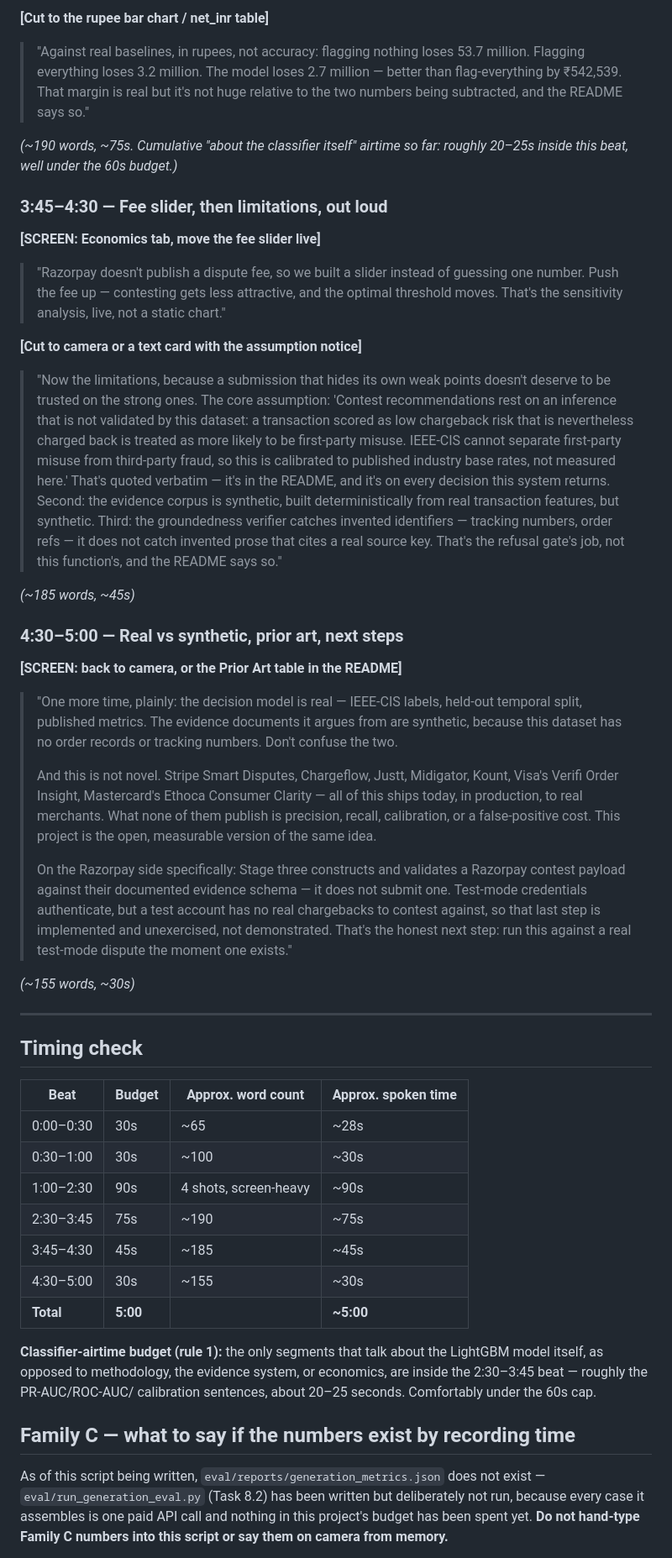
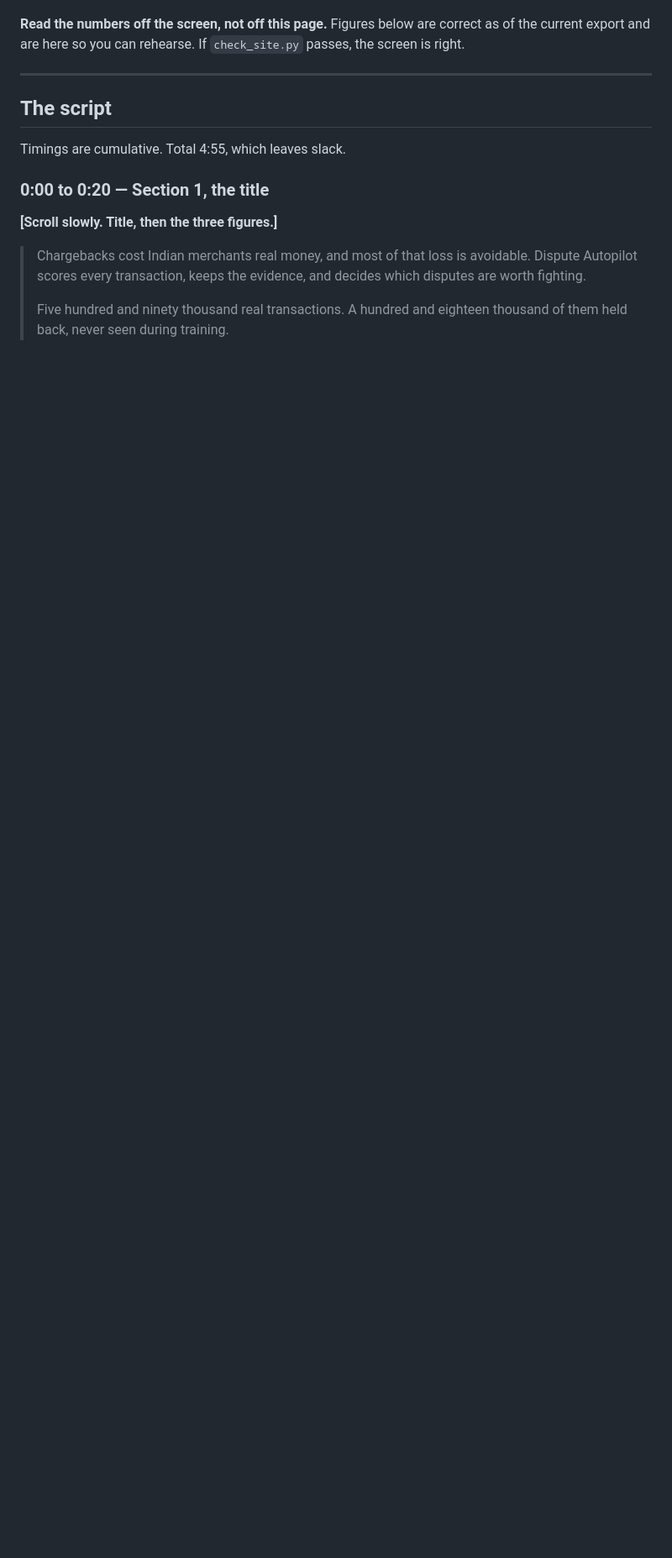
Before and after one commit to LycanAlan/Dispute-Autopilot, a Markdown page: docs/VIDEO-SCRIPT.md, the part around one of its changes. Shown at 84% size. Rendered like a GitHub page; blank space fills up the shorter version.

```diff
--- a/docs/VIDEO-SCRIPT.md
+++ b/docs/VIDEO-SCRIPT.md
@@ -167,91 +70,21 @@ ungrounded, the decision downgrades to REVIEW.]**
-**[Cut to the rupee bar chart / net_inr table]**
-
-> "Against real baselines, in rupees, not accuracy: flagging nothing loses
-> 53.7 million. Flagging everything loses 3.2 million. The model loses 2.7
-> million — better than flag-everything by ₹542,539. That margin is real but
-> it's not huge relative to the two numbers being subtracted, and the README
-> says so."
-
-*(~190 words, ~75s. Cumulative "about the classifier itself" airtime so far:
-roughly 20–25s inside this beat, well under the 60s budget.)*
-
-### 3:45–4:30 — Fee slider, then limitations, out loud
-
-**[SCREEN: Economics tab, move the fee slider live]**
-
-> "Razorpay doesn't publish a dispute fee, so we built a slider instead of
-> guessing one number. Push the fee up — contesting gets less attractive,
-> and the optimal threshold moves. That's the sensitivity analysis, live, not
-> a static chart."
-
-**[Cut to camera or a text card with the assumption notice]**
-
-> "Now the limitations, because a submission that hides its own weak points
-> doesn't deserve to be trusted on the strong ones. The core assumption:
-> 'Contest recommendations rest on an inference that is not validated by
-> this dataset: a transaction scored as low chargeback risk that is
-> nevertheless charged back is treated as more likely to be first-party
-> misuse. IEEE-CIS cannot separate first-party misuse from third-party
-> fraud, so this is calibrated to published industry base rates, not
-> measured here.' That's quoted verbatim — it's in the README, and it's on
-> every decision this system returns. Second: the evidence corpus is
-> synthetic, built deterministically from real transaction features, but
-> synthetic. Third: the groundedness verifier catches invented identifiers —
-> tracking numbers, order refs — it does not catch invented prose that cites
-> a real source key. That's the refusal gate's job, not this function's, and
-> the README says so."
-
-*(~185 words, ~45s)*
-
-### 4:30–5:00 — Real vs synthetic, prior art, next steps
-
-**[SCREEN: back to camera, or the Prior Art table in the README]**
-
-> "One more time, plainly: the decision model is real — IEEE-CIS labels,
-> held-out temporal split, published metrics. The evidence documents it
-> argues from are synthetic, because this dataset has no order records or
-> tracking numbers. Don't confuse the two.
->
-> And this is not novel. Stripe Smart Disputes, Chargeflow, Justt,
-> Midigator, Kount, Visa's Verifi Order Insight, Mastercard's Ethoca
-> Consumer Clarity — all of this ships today, in production, to real
-> merchants. What none of them publish is precision, recall, calibration, or
-> a false-positive cost. This project is the open, measurable version of the
-> same idea.
->
-> On the Razorpay side specifically: Stage three constructs and validates a
-> Razorpay contest payload against their documented evidence schema — it
-> does not submit one. Test-mode credentials authenticate, but a test
-> account has no real chargebacks to contest against, so that last step is
-> implemented and unexercised, not demonstrated. That's the honest next
-> step: run this against a real test-mode dispute the moment one exists."
-
-*(~155 words, ~30s)*
+**Read the numbers off the screen, not off this page.** Figures below are
+correct as of the current export and are here so you can rehearse. If
+`check_site.py` passes, the screen is right.
 
 ---
 
-## Timing check
+## The script
 
-| Beat | Budget | Approx. word count | Approx. spoken time |
-|---|---|---|---|
-| 0:00–0:30 | 30s | ~65 | ~28s |
-| 0:30–1:00 | 30s | ~100 | ~30s |
-| 1:00–2:30 | 90s | 4 shots, screen-heavy | ~90s |
-| 2:30–3:45 | 75s | ~190 | ~75s |
-| 3:45–4:30 | 45s | ~185 | ~45s |
-| 4:30–5:00 | 30s | ~155 | ~30s |
-| **Total** | **5:00** | | **~5:00** |
+Timings are cumulative. Total 4:55, which leaves slack.
 
-**Classifier-airtime budget (rule 1):** the only segments that talk about the
-LightGBM model itself, as opposed to methodology, the evidence system, or
-economics, are inside the 2:30–3:45 beat — roughly the PR-AUC/ROC-AUC/
-calibration sentences, about 20–25 seconds. Comfortably under the 60s cap.
+### 0:00 to 0:20 — Section 1, the title
 
-## Family C — what to say if the numbers exist by recording time
+**[Scroll slowly. Title, then the three figures.]**
 
-As of this script being written, `eval/reports/generation_metrics.json` does
-not exist — `eval/run_generation_eval.py` (Task 8.2) has been written but
-deliberately not run, because every case it assembles is one paid API call
-and nothing in this project's budget has been spent yet. **Do not hand-type
-Family C numbers into this script or say them on camera from memory.**
+> Chargebacks cost Indian merchants real money, and most of that loss is
+> avoidable. Dispute Autopilot scores every transaction, keeps the evidence,
+> and decides which disputes are worth fighting.
+>
+> Five hundred and ninety thousand real transactions. A hundred and eighteen
+> thousand of them held back, never seen during training.
 
```
Also changed, not shown: other parts of docs/VIDEO-SCRIPT.md (+228 -172 lines).
